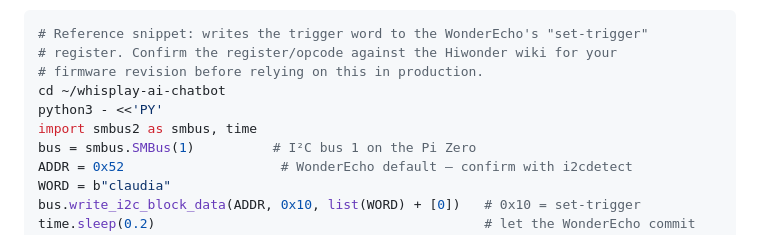
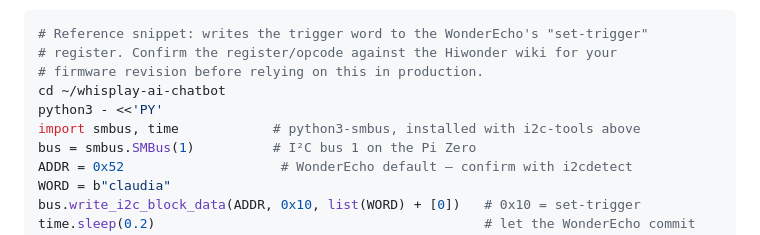
Before and after one commit to mindattic/Claudia, a Markdown page: README.md, the part around the change. GitHub-like rendering.

Commit message:
Wake-word snippet imports smbus (python3-smbus, which the guide installs) instead of the never-installed smbus2 (CLA-T16)
Co-Authored-By: Claude Opus 5.5 <noreply@anthropic.com>
Claude-Session: https://claude.ai/code/session_019Y5qnNWvJWSGSUUn7N2iry

```diff
--- a/README.md
+++ b/README.md
@@ -521,7 +521,7 @@ The WonderEcho runs its own on-device wake-word detector, so the Pi does not hav
 # firmware revision before relying on this in production.
 cd ~/whisplay-ai-chatbot
 python3 - <<'PY'
-import smbus2 as smbus, time
+import smbus, time            # python3-smbus, installed with i2c-tools above
 bus = smbus.SMBus(1)          # I²C bus 1 on the Pi Zero
 ADDR = 0x52                    # WonderEcho default — confirm with i2cdetect
 WORD = b"claudia"
```
